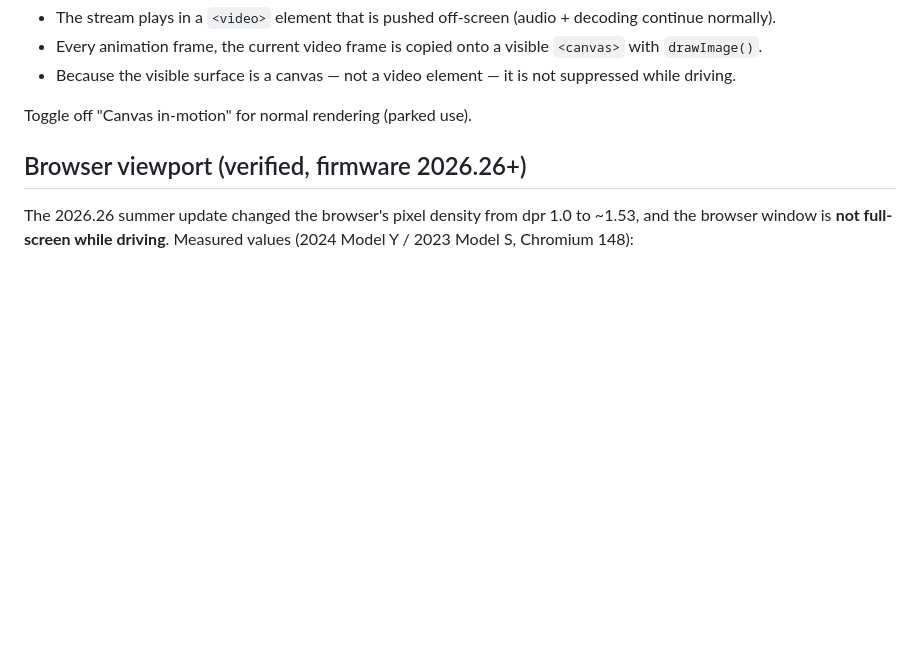
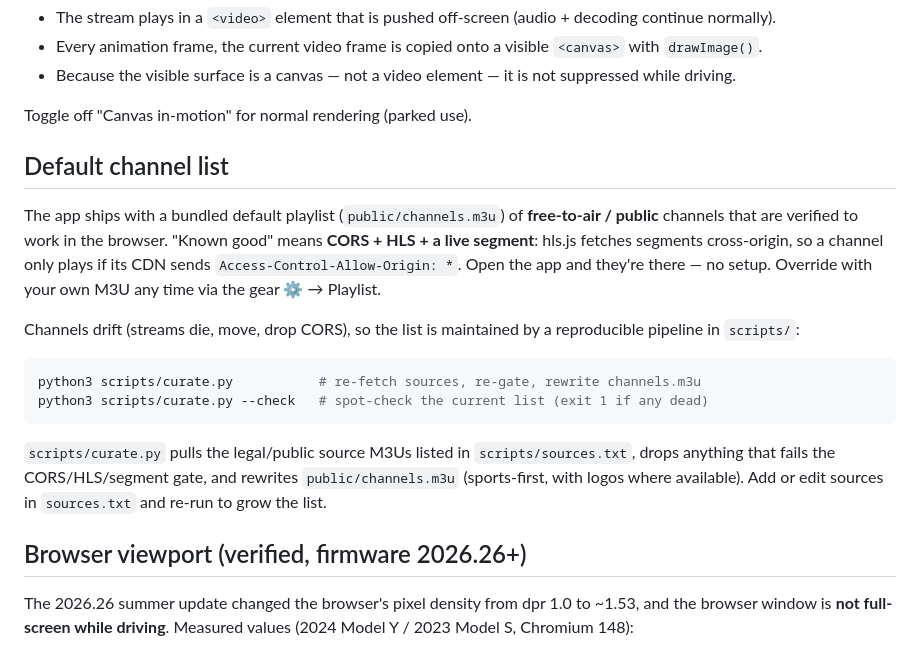
Before and after one commit to keylimesoda/tesla-iptv, a Markdown page: README.md, the part around the change. Drawn GitHub-style; blank space fills up the shorter version.

Commit message:
README: document default channel list + curation pipeline

````diff
--- a/README.md
+++ b/README.md
@@ -42,6 +42,28 @@ This app exploits the fact that the suppression does **not** apply to
   suppressed while driving.
 
 Toggle off "Canvas in-motion" for normal rendering (parked use).
+
+## Default channel list
+
+The app ships with a bundled default playlist (`public/channels.m3u`) of
+**free-to-air / public** channels that are verified to work in the browser.
+"Known good" means **CORS + HLS + a live segment**: hls.js fetches segments
+cross-origin, so a channel only plays if its CDN sends
+`Access-Control-Allow-Origin: *`. Open the app and they're there — no setup.
+Override with your own M3U any time via the gear ⚙ → Playlist.
+
+Channels drift (streams die, move, drop CORS), so the list is maintained by a
+reproducible pipeline in `scripts/`:
+
+```sh
+python3 scripts/curate.py           # re-fetch sources, re-gate, rewrite channels.m3u
+python3 scripts/curate.py --check   # spot-check the current list (exit 1 if any dead)
+```
+
+`scripts/curate.py` pulls the legal/public source M3Us listed in
+`scripts/sources.txt`, drops anything that fails the CORS/HLS/segment gate, and
+rewrites `public/channels.m3u` (sports-first, with logos where available).
+Add or edit sources in `sources.txt` and re-run to grow the list.
 
 ## Browser viewport (verified, firmware 2026.26+)
 
````
